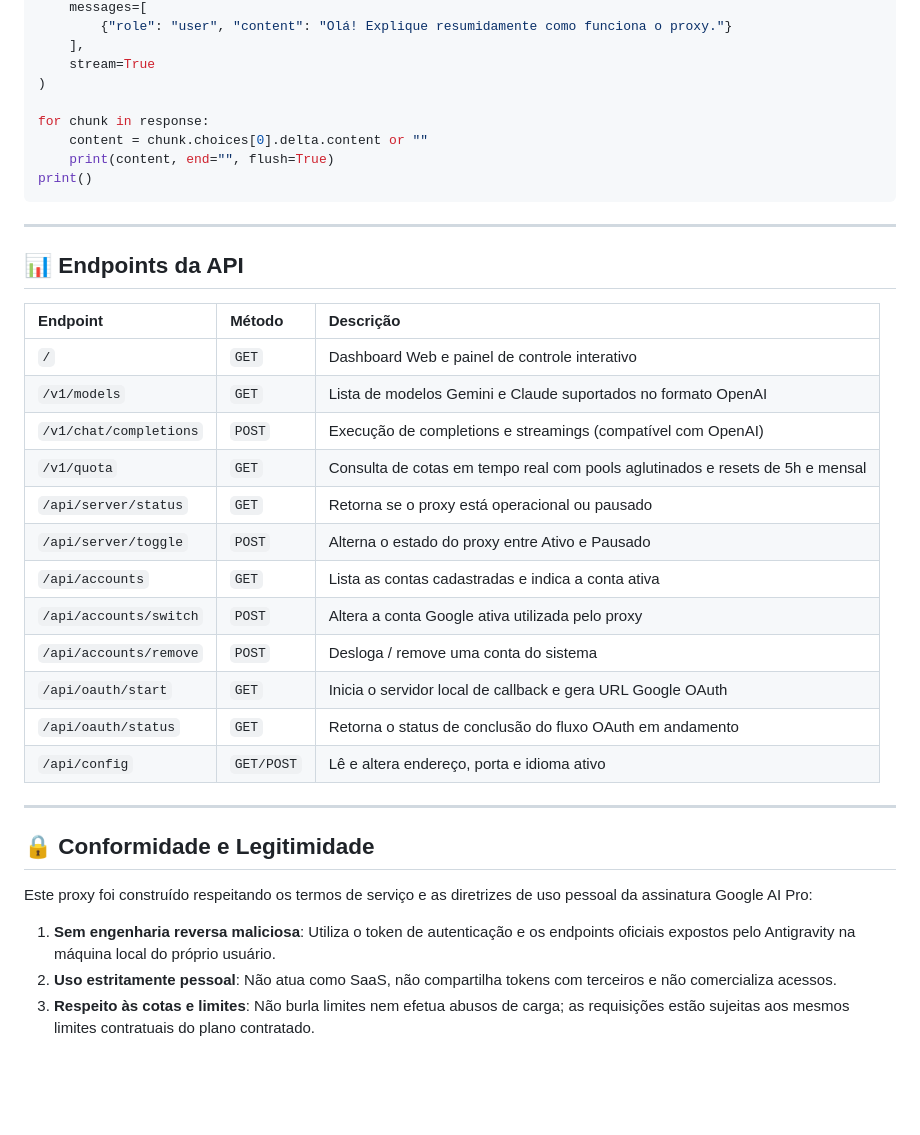
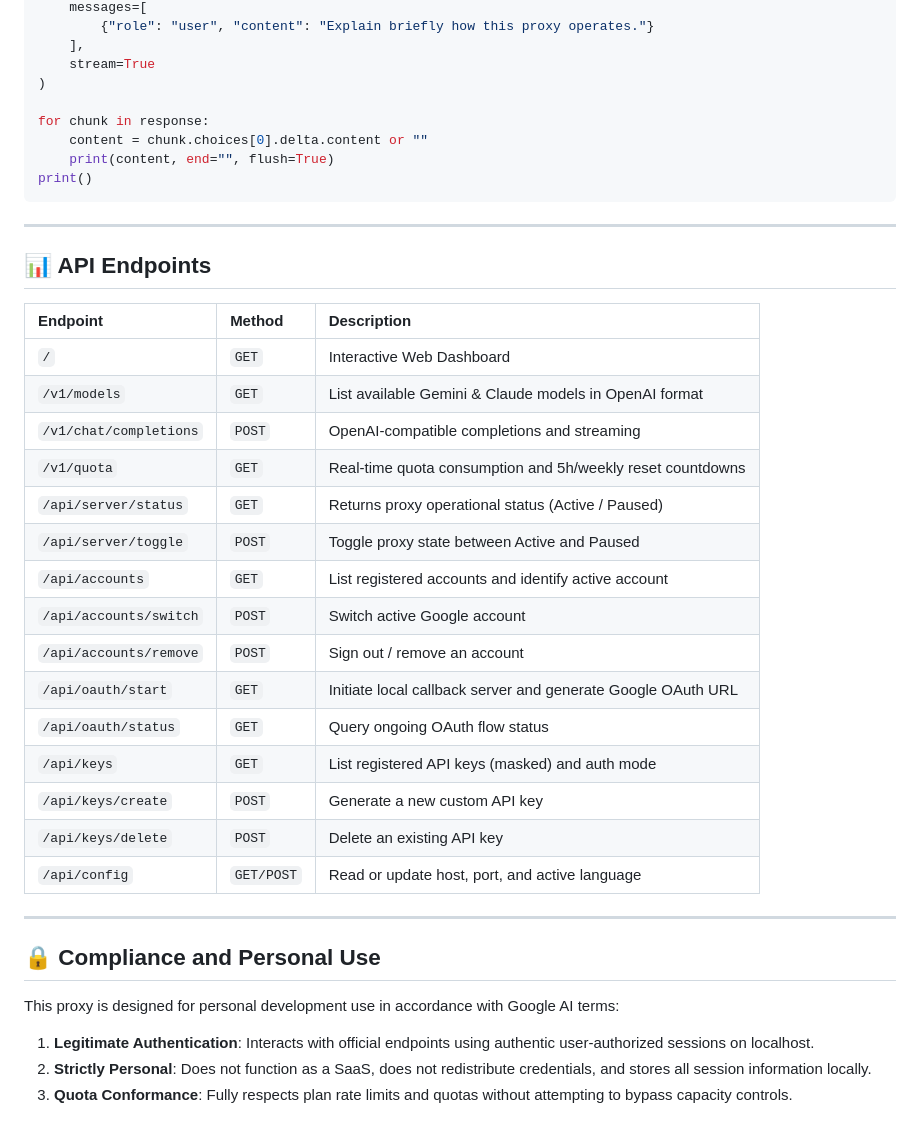
Before and after one commit to Grekto-dev/gemini-openai-proxy, a Markdown page: README.md, the part around one of its changes. Rendered like a GitHub page; blank space fills up the shorter version.

```diff
--- a/README.md
+++ b/README.md
@@ -137,5 +148,5 @@ response = client.chat.completions.create(
     messages=[
-        {"role": "user", "content": "Olá! Explique resumidamente como funciona o proxy."}
+        {"role": "user", "content": "Explain briefly how this proxy operates."}
     ],
     stream=True
 )
@@ -148,28 +159,31 @@ print()
 
 ---
 
-## 📊 Endpoints da API
+## 📊 API Endpoints
 
-| Endpoint | Método | Descrição |
+| Endpoint | Method | Description |
 | :--- | :--- | :--- |
-| `/` | `GET` | Dashboard Web e painel de controle interativo |
-| `/v1/models` | `GET` | Lista de modelos Gemini e Claude suportados no formato OpenAI |
-| `/v1/chat/completions` | `POST` | Execução de completions e streamings (compatível com OpenAI) |
-| `/v1/quota` | `GET` | Consulta de cotas em tempo real com pools aglutinados e resets de 5h e mensal |
-| `/api/server/status` | `GET` | Retorna se o proxy está operacional ou pausado |
-| `/api/server/toggle` | `POST` | Alterna o estado do proxy entre Ativo e Pausado |
-| `/api/accounts` | `GET` | Lista as contas cadastradas e indica a conta ativa |
-| `/api/accounts/switch` | `POST` | Altera a conta Google ativa utilizada pelo proxy |
-| `/api/accounts/remove` | `POST` | Desloga / remove uma conta do sistema |
-| `/api/oauth/start` | `GET` | Inicia o servidor local de callback e gera URL Google OAuth |
-| `/api/oauth/status` | `GET` | Retorna o status de conclusão do fluxo OAuth em andamento |
-| `/api/config` | `GET/POST` | Lê e altera endereço, porta e idioma ativo |
+| `/` | `GET` | Interactive Web Dashboard |
+| `/v1/models` | `GET` | List available Gemini & Claude models in OpenAI format |
+| `/v1/chat/completions` | `POST` | OpenAI-compatible completions and streaming |
+| `/v1/quota` | `GET` | Real-time quota consumption and 5h/weekly reset countdowns |
+| `/api/server/status` | `GET` | Returns proxy operational status (Active / Paused) |
+| `/api/server/toggle` | `POST` | Toggle proxy state between Active and Paused |
+| `/api/accounts` | `GET` | List registered accounts and identify active account |
+| `/api/accounts/switch` | `POST` | Switch active Google account |
+| `/api/accounts/remove` | `POST` | Sign out / remove an account |
+| `/api/oauth/start` | `GET` | Initiate local callback server and generate Google OAuth URL |
+| `/api/oauth/status` | `GET` | Query ongoing OAuth flow status |
+| `/api/keys` | `GET` | List registered API keys (masked) and auth mode |
+| `/api/keys/create` | `POST` | Generate a new custom API key |
+| `/api/keys/delete` | `POST` | Delete an existing API key |
+| `/api/config` | `GET/POST` | Read or update host, port, and active language |
 
 ---
 
-## 🔒 Conformidade e Legitimidade
+## 🔒 Compliance and Personal Use
 
-Este proxy foi construído respeitando os termos de serviço e as diretrizes de uso pessoal da assinatura Google AI Pro:
-1. **Sem engenharia reversa maliciosa**: Utiliza o token de autenticação e os endpoints oficiais expostos pelo Antigravity na máquina local do próprio usuário.
-2. **Uso estritamente pessoal**: Não atua como SaaS, não compartilha tokens com terceiros e não comercializa acessos.
-3. **Respeito às cotas e limites**: Não burla limites nem efetua abusos de carga; as requisições estão sujeitas aos mesmos limites contratuais do plano contratado.
+This proxy is designed for personal development use in accordance with Google AI terms:
+1. **Legitimate Authentication**: Interacts with official endpoints using authentic user-authorized sessions on localhost.
+2. **Strictly Personal**: Does not function as a SaaS, does not redistribute credentials, and stores all session information locally.
+3. **Quota Conformance**: Fully respects plan rate limits and quotas without attempting to bypass capacity controls.
```
Also changed, not shown: other parts of README.md (+71 -60 lines).
